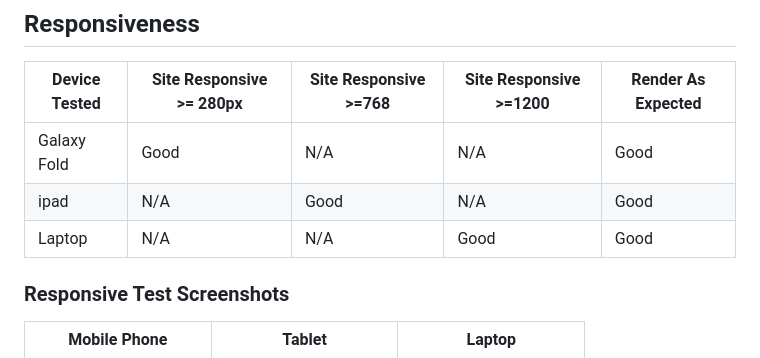
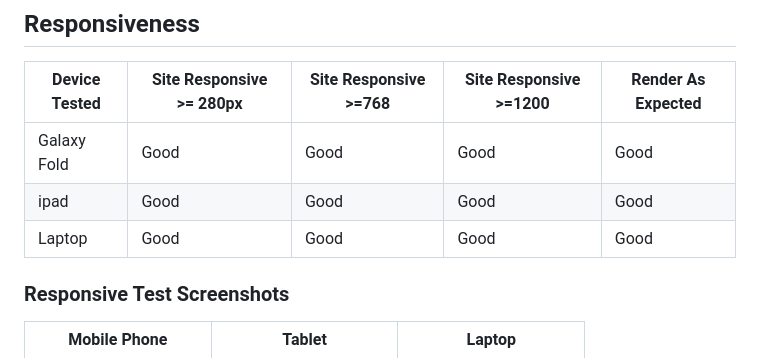
Before and after one commit to doyle-kfd/aquastella, a Markdown page: README.md, the part around the change. Rendered like a GitHub page.

```diff
--- a/README.md
+++ b/README.md
@@ -540,9 +540,9 @@ use values:
 ## Responsiveness
 | Device Tested     |   Site Responsive >= 280px  |   Site Responsive >=768    |     Site Responsive >=1200  | Render As Expected |
 |-------------------|-----------------------------|----------------------------|-----------------------------|--------------------|
-| Galaxy Fold       |      Good                   |             N/A            |          N/A                |      Good          |
-| ipad              |       N/A                   |            Good            |          N/A                |      Good          |
-| Laptop            |       N/A                   |             N/A            |         Good                |      Good          |
+| Galaxy Fold       |      Good                   |             Good          |          Good               |      Good          |
+| ipad              |       Good                  |            Good            |          Good               |      Good          |
+| Laptop            |       Good                  |             Good           |         Good                |      Good          |
 
 ### Responsive Test Screenshots
 
```
